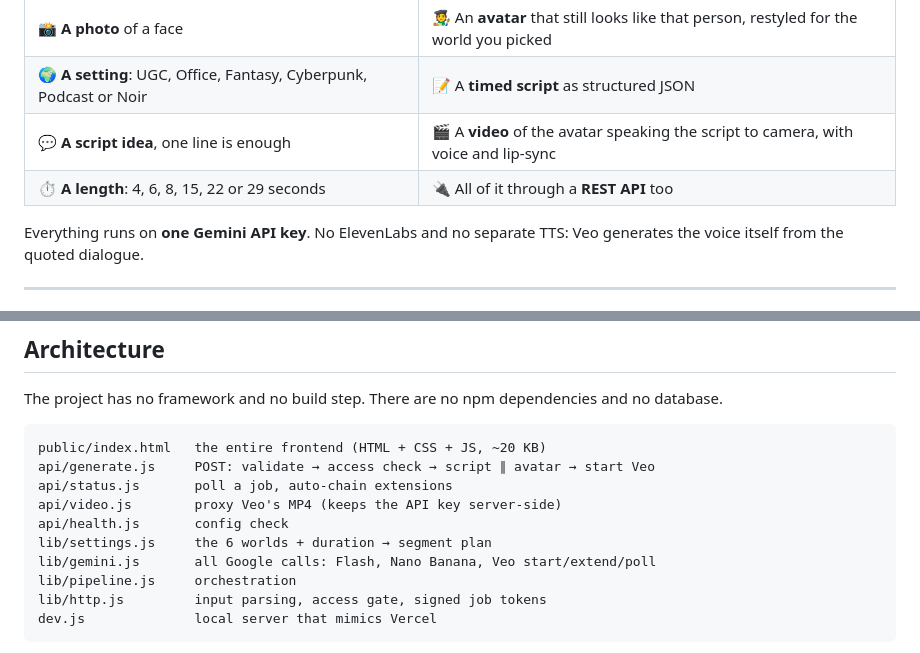
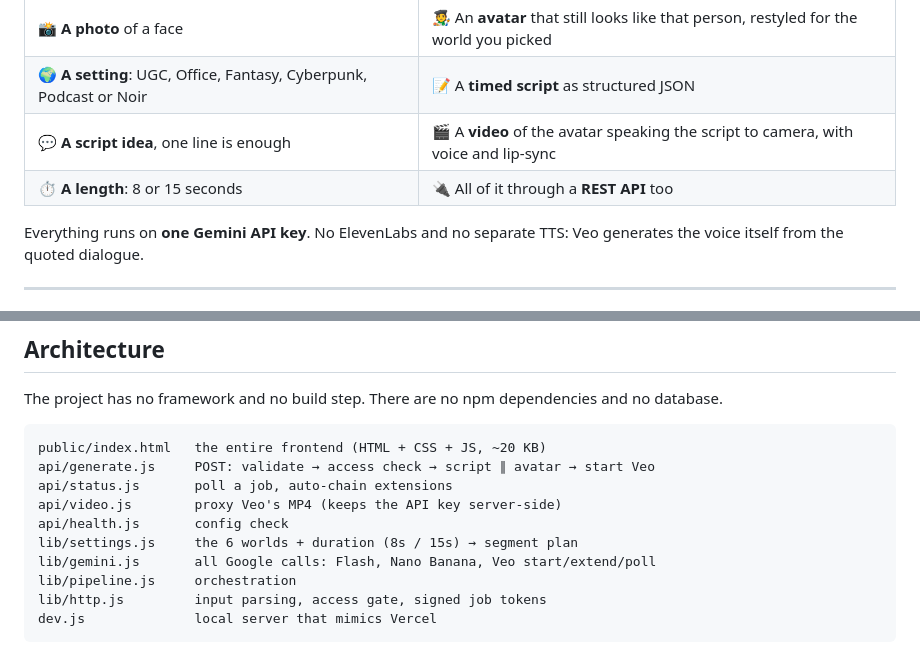
Before and after one commit to wright-x/mouthpiece, a Markdown page: README.md, 2 parts joined by grey strips. GitHub-like rendering.

```diff
--- a/README.md
+++ b/README.md
@@ -22,7 +22,7 @@ Pick a world, type an idea, choose a length. Gemini writes the script, paints an
 | 📸 **A photo** of a face | 🧑‍🎨 An **avatar** that still looks like that person, restyled for the world you picked |
 | 🌍 **A setting**: UGC, Office, Fantasy, Cyberpunk, Podcast or Noir | 📝 A **timed script** as structured JSON |
 | 💬 **A script idea**, one line is enough | 🎬 A **video** of the avatar speaking the script to camera, with voice and lip-sync |
-| ⏱️ **A length**: 4, 6, 8, 15, 22 or 29 seconds | 🔌 All of it through a **REST API** too |
+| ⏱️ **A length**: 8 or 15 seconds | 🔌 All of it through a **REST API** too |
 
 Everything runs on **one Gemini API key**. No ElevenLabs and no separate TTS: Veo generates the voice itself from the quoted dialogue.
 
@@ -178,7 +178,7 @@ api/generate.js     POST: validate → access check → script ∥ avatar → st
 api/status.js       poll a job, auto-chain extensions
 api/video.js        proxy Veo's MP4 (keeps the API key server-side)
 api/health.js       config check
-lib/settings.js     the 6 worlds + duration → segment plan
+lib/settings.js     the 6 worlds + duration (8s / 15s) → segment plan
 lib/gemini.js       all Google calls: Flash, Nano Banana, Veo start/extend/poll
 lib/pipeline.js     orchestration
 lib/http.js         input parsing, access gate, signed job tokens
```
Also changed, not shown: other parts of README.md (+12 -12 lines), docs/full.png, docs/mobile.png, 3 other files.
